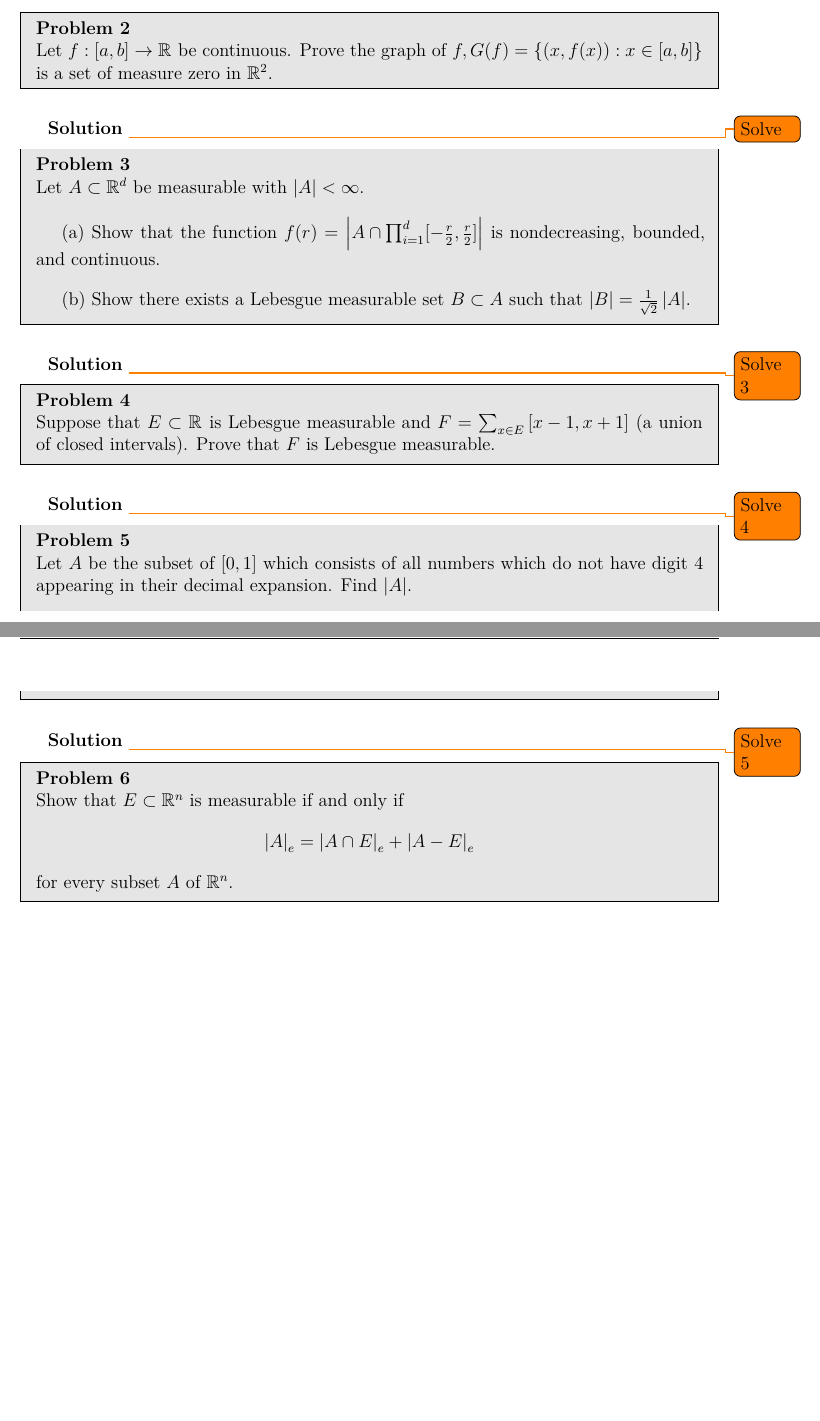
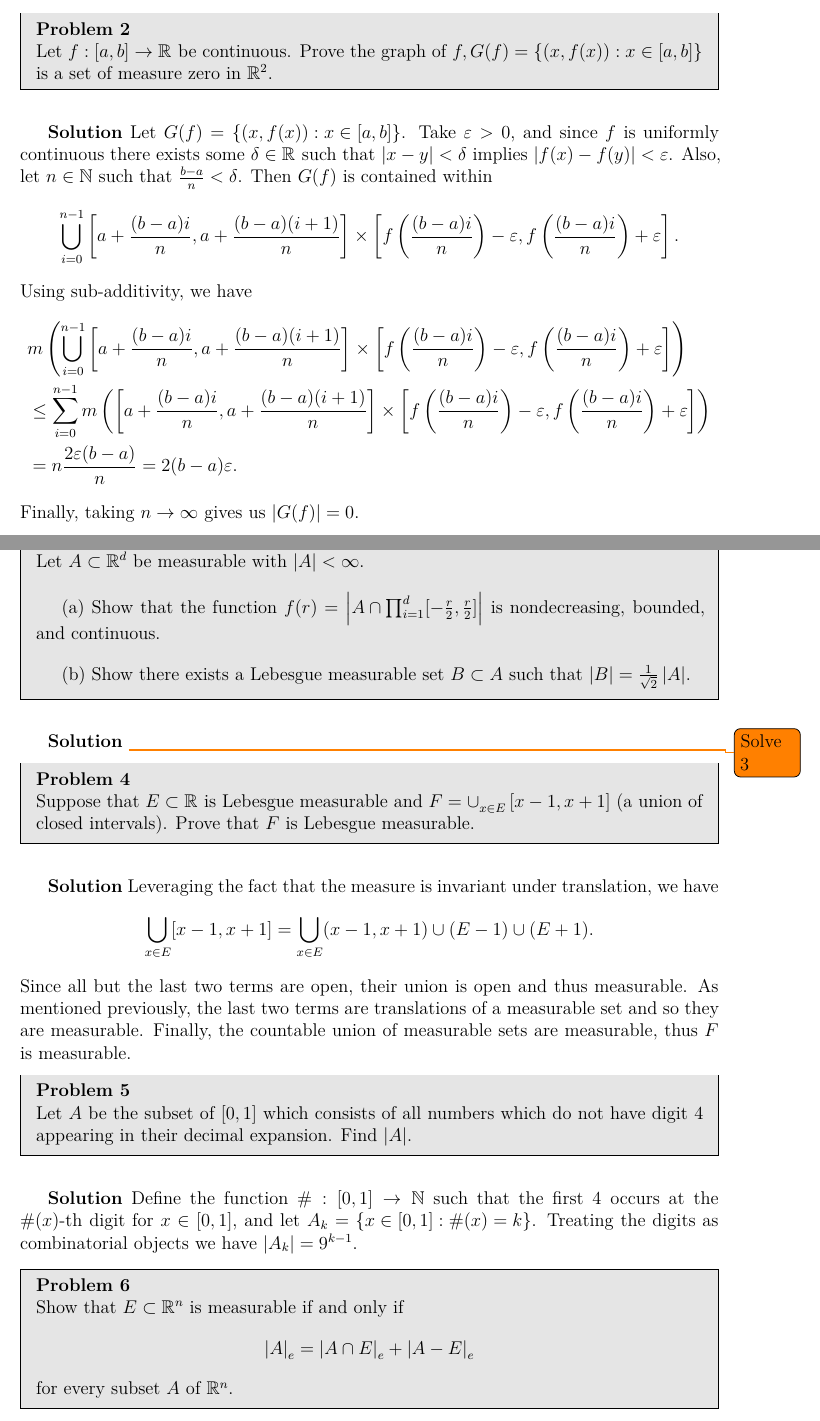
Before and after one commit to LoganOReed/RealAnalysis2024, a LaTeX document (000-main.tex, which reads 104-pset.tex): two parts of pages 2 and 3 of 3, joined at a grey line, cut so that both start at the same text, the shorter picture padded with empty space. Compiled offline with XeLaTeX.

Commit message:
Finished Problem 4

```diff
--- a/104-pset.tex
+++ b/104-pset.tex
@@ -31,8 +31,26 @@
 \end{problem}
 
 \begin{solution}
-  \todo{Solve}
+  Let $G(f) = \left\{ (x,f(x)) : x \in [a,b] \right\}$.
+  Take $\varepsilon > 0$, and since $f$ is uniformly continuous there exists some $\delta \in \mathbb{R}^{}$ such that $\left| x - y \right| < \delta$ implies $\left| f(x) - f(y) \right|<\varepsilon$.
+  Also, let $n \in \mathbb{N}$ such that $\frac{b-a}{n} < \delta$.
+  Then $G(f)$ is contained within
+  \[
+    \bigcup_{i=0}^{n-1} \left[a + \frac{(b-a)i}{n}, a + \frac{(b-a)(i+1)}{n} \right] \times \left[ f\left( \frac{(b-a)i}{n} \right) - \varepsilon, f\left( \frac{(b-a)i}{n}\right)  + \varepsilon \right]
+  .\]
+  Using sub-additivity, we have
+  \begin{equation*}
+    \begin{split}
+      &m\left( \bigcup_{i=0}^{n-1} \left[a + \frac{(b-a)i}{n}, a + \frac{(b-a)(i+1)}{n} \right] \times \left[ f\left( \frac{(b-a)i}{n} \right) - \varepsilon, f\left( \frac{(b-a)i}{n}\right)  + \varepsilon \right] \right) \\
+      &\leq \sum_{i=0}^{n-1} m\left(  \left[a + \frac{(b-a)i}{n}, a + \frac{(b-a)(i+1)}{n} \right] \times \left[ f\left( \frac{(b-a)i}{n} \right) - \varepsilon, f\left( \frac{(b-a)i}{n}\right)  + \varepsilon \right] \right)\\
+      &= n \frac{2\varepsilon(b-a)}{n} = 2(b-a)\varepsilon.
+    \end{split}
+  \end{equation*}
+  Finally, taking $n \to \infty$ gives us $\left| G(f) \right| = 0$.
+
 \end{solution}
+
+\pagebreak
 
 \begin{problem}{3}
 Let $A \subset \mathbb{R}^{d}$ be measurable with $|A| < \infty$.
@@ -47,12 +65,18 @@ Let $A \subset \mathbb{R}^{d}$ be measurable with $|A| < \infty$.
 \end{solution}
 
 \begin{problem}{4}
-Suppose that $E \subset \mathbb{R}^{}$ is Lebesgue measurable and $F = \sum_{x \in E}^{} \left[ x-1,x+1 \right]$ (a union of closed intervals).
+Suppose that $E \subset \mathbb{R}^{}$ is Lebesgue measurable and $F = \cup_{x \in E}^{} \left[ x-1,x+1 \right]$ (a union of closed intervals).
 Prove that $F$ is Lebesgue measurable.
 \end{problem}
 
 \begin{solution}
-  \todo{Solve 4}
+  Leveraging the fact that the measure is invariant under translation, we have
+  \[
+    \bigcup_{x \in E}[x-1,x+1] = \bigcup_{x \in E} (x-1,x+1) \cup (E - 1) \cup (E+1)
+  .\]
+  Since all but the last two terms are open, their union is open and thus measurable.
+  As mentioned previously, the last two terms are translations of a measurable set and so they are measurable.
+  Finally, the countable union of measurable sets are measurable, thus $F$ is measurable.
 \end{solution}
 
 \begin{problem}{5}
@@ -61,7 +85,8 @@ Find $\left| A \right|$.
 \end{problem}
 
 \begin{solution}
-  \todo{Solve 5}
+  Define the function $\# : [0,1] \to \mathbb{N} $ such that the first $4$ occurs at the $\#(x)$-th digit for $x \in [0,1]$, and let $A_{k} = \left\{ x\in[0,1] : \#(x) = k \right\}$.
+  Treating the digits as combinatorial objects we have $\left| A_{k} \right| = 9^{k-1}$.
 \end{solution}
 
 \begin{problem}{6}
```
